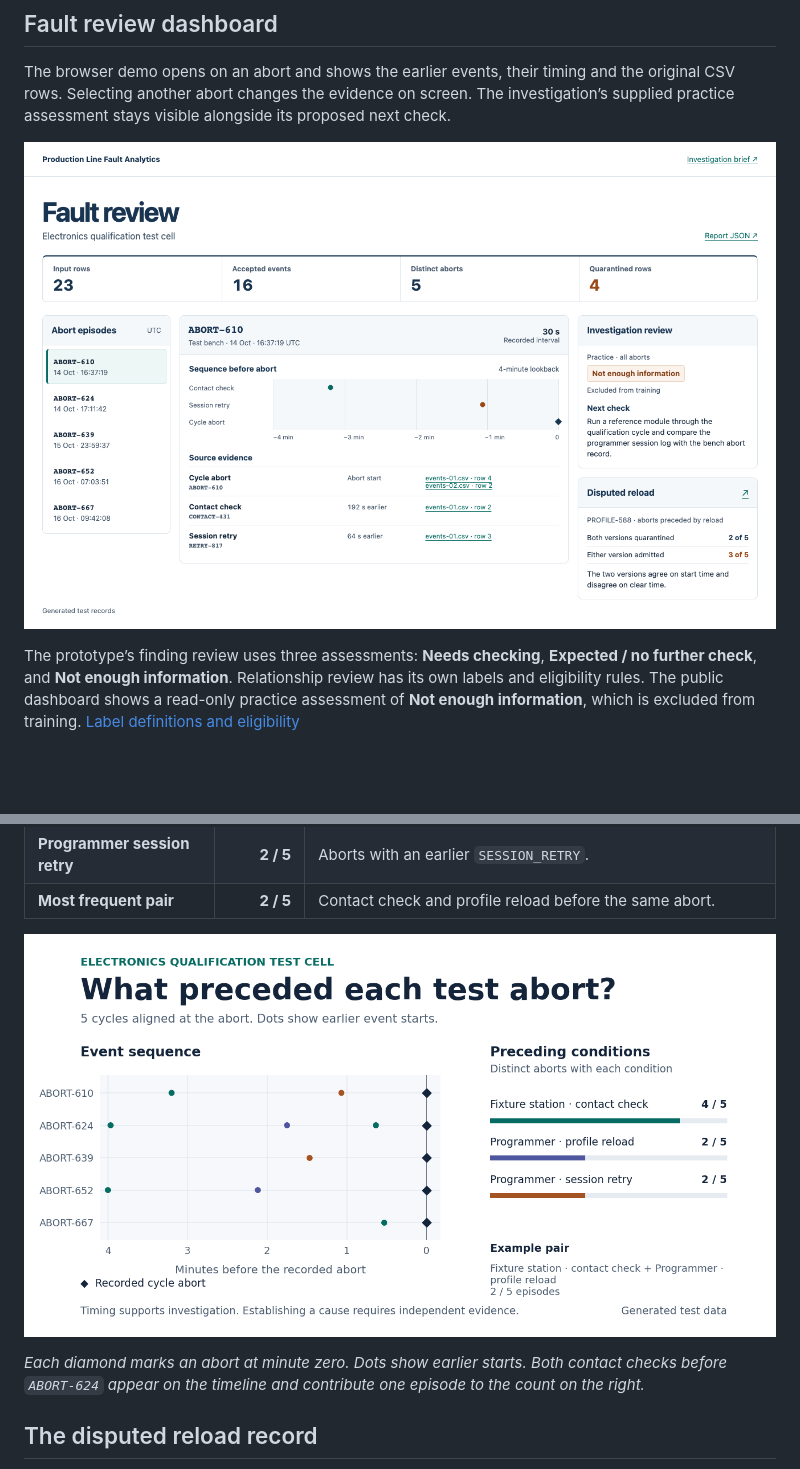
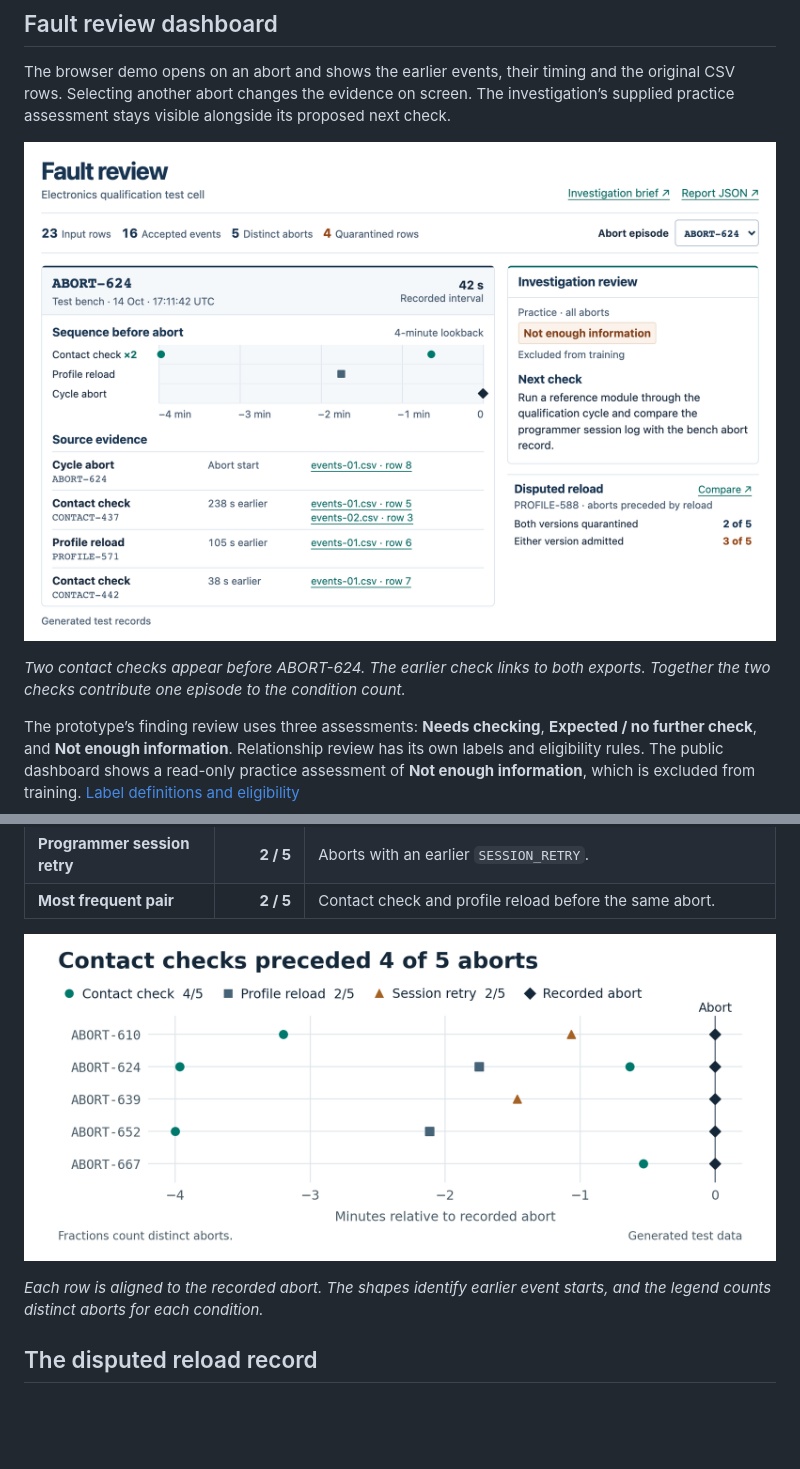
Before and after one commit to stefan-mcf/production-line-fault-analytics, a Markdown page: README.md, 2 parts joined by grey strips. GitHub-like rendering; pictures changed too: assets/fault-investigation.png, assets/fault-review-dashboard.png; blank space fills up the shorter version.

Commit message:
Redesign the dashboard and investigation figures

```diff
--- a/README.md
+++ b/README.md
@@ -14,7 +14,9 @@ In two generated test-cell exports, **seven abort rows resolve to five distinct
 
 The browser demo opens on an abort and shows the earlier events, their timing and the original CSV rows. Selecting another abort changes the evidence on screen. The investigation’s supplied practice assessment stays visible alongside its proposed next check.
 
-![Fault review dashboard with five aborts, source rows for the selected episode and the investigation’s practice assessment](assets/fault-review-dashboard.png)
+![Fault review dashboard showing the events and CSV source rows for ABORT-624 beside the investigation assessment](assets/fault-review-dashboard.png)
+
+*Two contact checks appear before ABORT-624. The earlier check links to both exports. Together the two checks contribute one episode to the condition count.*
 
 The prototype’s finding review uses three assessments: **Needs checking**, **Expected / no further check**, and **Not enough information**. Relationship review has its own labels and eligibility rules. The public dashboard shows a read-only practice assessment of **Not enough information**, which is excluded from training. [Label definitions and eligibility](docs/case-study.md#review-labels-and-training-eligibility)
 
@@ -74,5 +76,5 @@ The two exports contain 23 rows. Condition counts use the five reconciled test-b
 
-*Each diamond marks an abort at minute zero. Dots show earlier starts. Both contact checks before `ABORT-624` appear on the timeline and contribute one episode to the count on the right.*
+*Each row is aligned to the recorded abort. The shapes identify earlier event starts, and the legend counts distinct aborts for each condition.*
 
 ## The disputed reload record
 
```
Also changed, not shown: other parts of README.md (+1 -1 lines), 4 other files.
